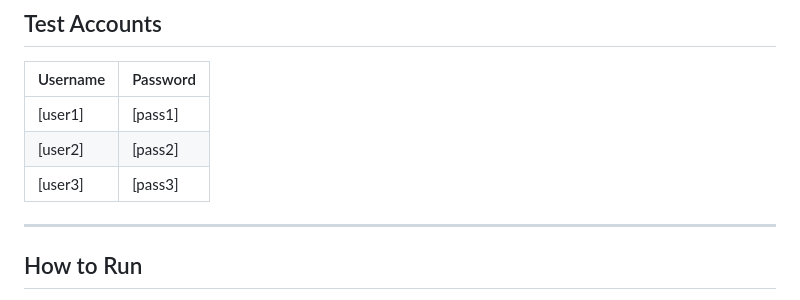
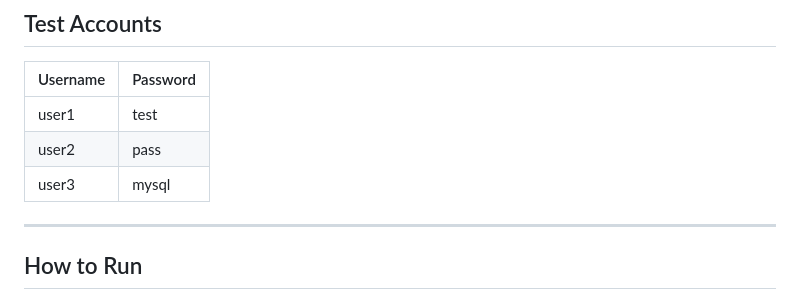
Before and after one commit to MacguireR/MovieReviewTermProject, a Markdown page: README.md, the part around the change. Rendered like a GitHub page.

Commit message:
forgot to add the test accounts to the readme, just to make it easeier to test

```diff
--- a/README.md
+++ b/README.md
@@ -41,9 +41,9 @@ Group Name: [GROUP NAME]
 
 | Username | Password |
 |----------|----------|
-| [user1]  | [pass1]  |
-| [user2]  | [pass2]  |
-| [user3]  | [pass3]  |
+| user1  | test  |
+| user2  | pass  |
+| user3  | mysql  |
 
 ---
 
```
